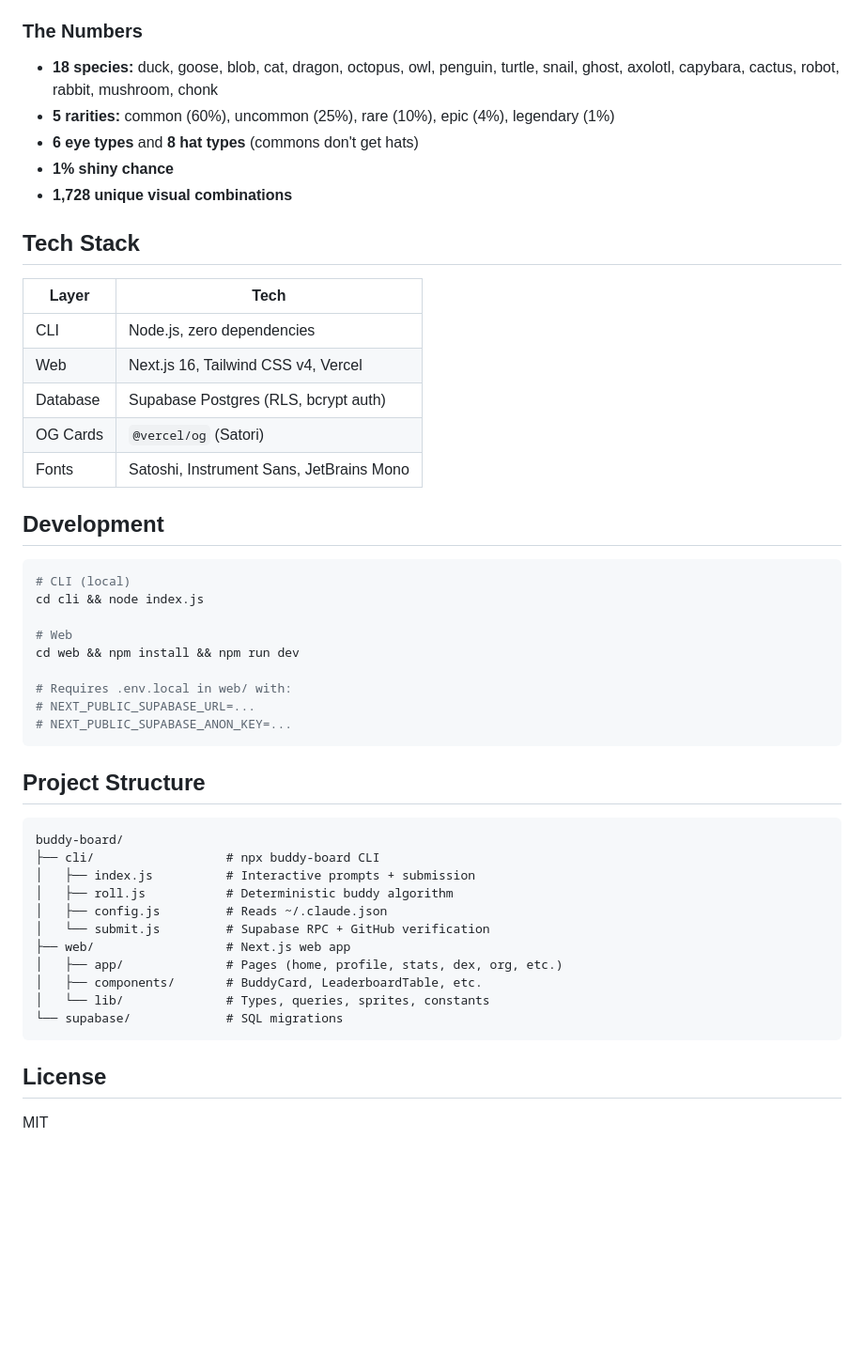
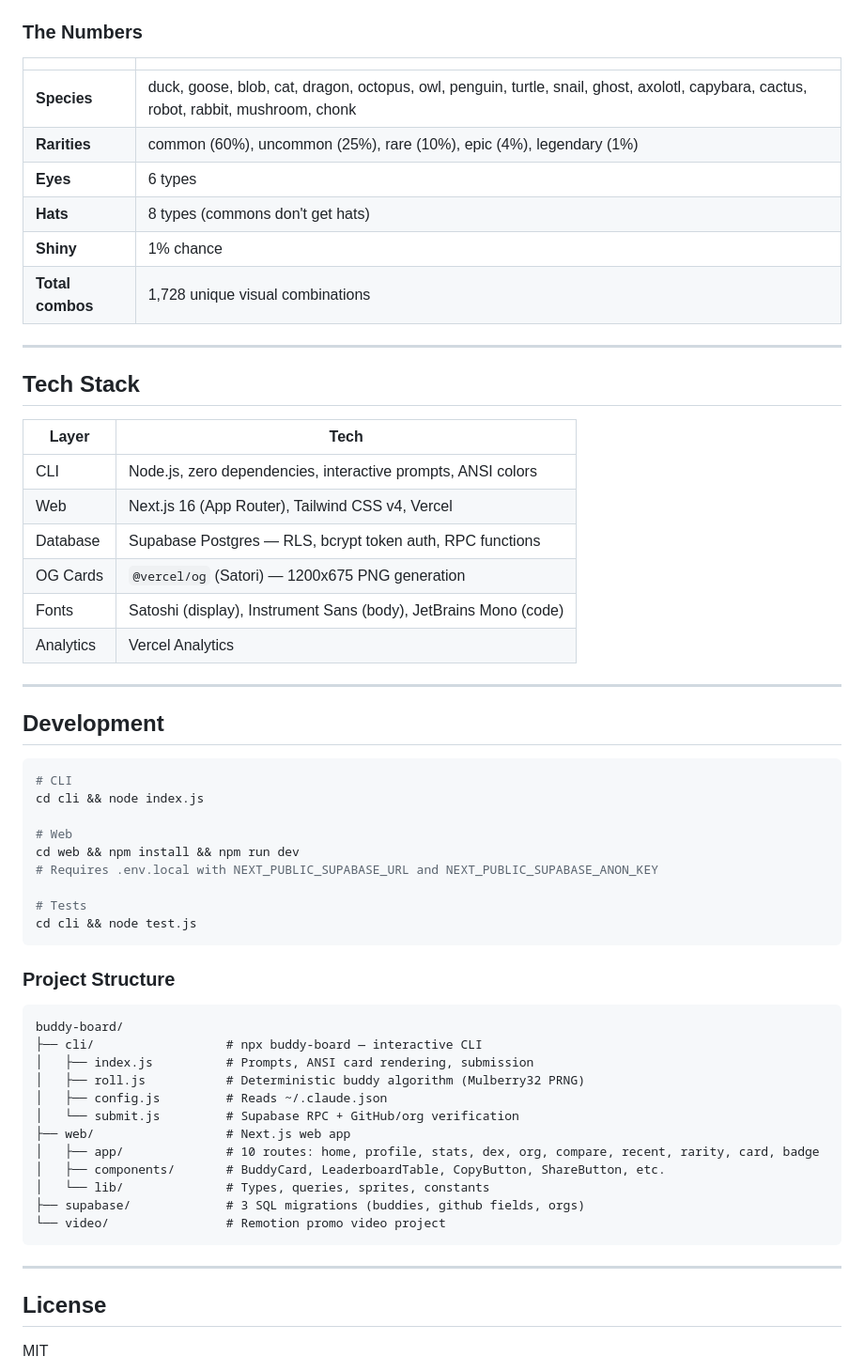
Before and after one commit to Tanay10x/buddy-board, a Markdown page: README.md, the part around one of its changes. Shown at 94% size. GitHub-like rendering; blank space fills up the shorter version.

````diff
--- a/README.md
+++ b/README.md
@@ -78,50 +144,62 @@ The CLI reads your local config, computes the buddy data, and submits it to the
 
 ### The Numbers
-- **18 species:** duck, goose, blob, cat, dragon, octopus, owl, penguin, turtle, snail, ghost, axolotl, capybara, cactus, robot, rabbit, mushroom, chonk
-- **5 rarities:** common (60%), uncommon (25%), rare (10%), epic (4%), legendary (1%)
-- **6 eye types** and **8 hat types** (commons don't get hats)
-- **1% shiny chance**
-- **1,728 unique visual combinations**
+
+| | |
+|---|---|
+| **Species** | duck, goose, blob, cat, dragon, octopus, owl, penguin, turtle, snail, ghost, axolotl, capybara, cactus, robot, rabbit, mushroom, chonk |
+| **Rarities** | common (60%), uncommon (25%), rare (10%), epic (4%), legendary (1%) |
+| **Eyes** | 6 types |
+| **Hats** | 8 types (commons don't get hats) |
+| **Shiny** | 1% chance |
+| **Total combos** | 1,728 unique visual combinations |
+
+---
 
 ## Tech Stack
 
 | Layer | Tech |
 |---|---|
-| CLI | Node.js, zero dependencies |
-| Web | Next.js 16, Tailwind CSS v4, Vercel |
-| Database | Supabase Postgres (RLS, bcrypt auth) |
-| OG Cards | `@vercel/og` (Satori) |
-| Fonts | Satoshi, Instrument Sans, JetBrains Mono |
+| CLI | Node.js, zero dependencies, interactive prompts, ANSI colors |
+| Web | Next.js 16 (App Router), Tailwind CSS v4, Vercel |
+| Database | Supabase Postgres — RLS, bcrypt token auth, RPC functions |
+| OG Cards | `@vercel/og` (Satori) — 1200x675 PNG generation |
+| Fonts | Satoshi (display), Instrument Sans (body), JetBrains Mono (code) |
+| Analytics | Vercel Analytics |
+
+---
 
 ## Development
 
 ```bash
-# CLI (local)
+# CLI
 cd cli && node index.js
 
 # Web
 cd web && npm install && npm run dev
+# Requires .env.local with NEXT_PUBLIC_SUPABASE_URL and NEXT_PUBLIC_SUPABASE_ANON_KEY
 
-# Requires .env.local in web/ with:
-# NEXT_PUBLIC_SUPABASE_URL=...
-# NEXT_PUBLIC_SUPABASE_ANON_KEY=...
+# Tests
+cd cli && node test.js
 ```
 
-## Project Structure
+### Project Structure
 
 ```
 buddy-board/
-├── cli/                  # npx buddy-board CLI
-│   ├── index.js          # Interactive prompts + submission
-│   ├── roll.js           # Deterministic buddy algorithm
+├── cli/                  # npx buddy-board — interactive CLI
+│   ├── index.js          # Prompts, ANSI card rendering, submission
+│   ├── roll.js           # Deterministic buddy algorithm (Mulberry32 PRNG)
 │   ├── config.js         # Reads ~/.claude.json
-│   └── submit.js         # Supabase RPC + GitHub verification
+│   └── submit.js         # Supabase RPC + GitHub/org verification
 ├── web/                  # Next.js web app
-│   ├── app/              # Pages (home, profile, stats, dex, org, etc.)
-│   ├── components/       # BuddyCard, LeaderboardTable, etc.
+│   ├── app/              # 10 routes: home, profile, stats, dex, org, compare, recent, rarity, card, badge
+│   ├── components/       # BuddyCard, LeaderboardTable, CopyButton, ShareButton, etc.
 │   └── lib/              # Types, queries, sprites, constants
-└── supabase/             # SQL migrations
+├── supabase/             # 3 SQL migrations (buddies, github fields, orgs)
+└── video/                # Remotion promo video project
 ```
+
+---
 
 ## License
 
````
Also changed, not shown: other parts of README.md (+115 -49 lines), .github/screenshots/dex.png (added), .github/screenshots/home.png (added), .github/screenshots/profile.png (added), .github/screenshots/stats.png (added), .github/screenshots/video-thumb.png (added).
